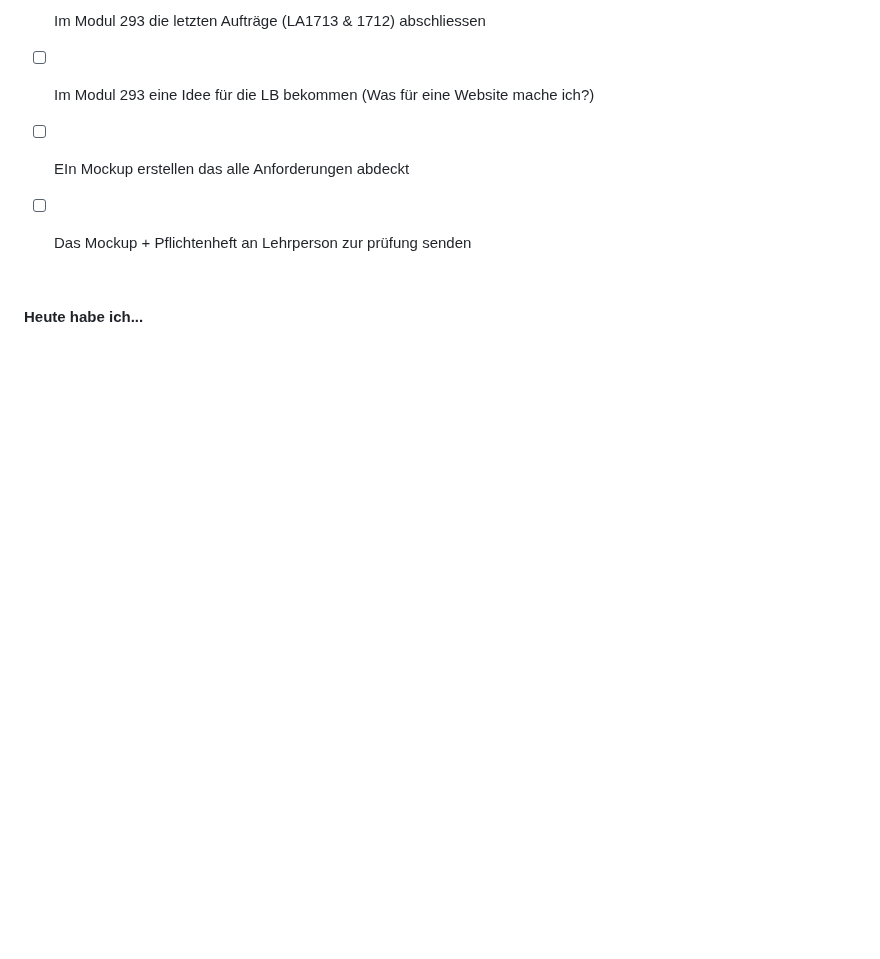
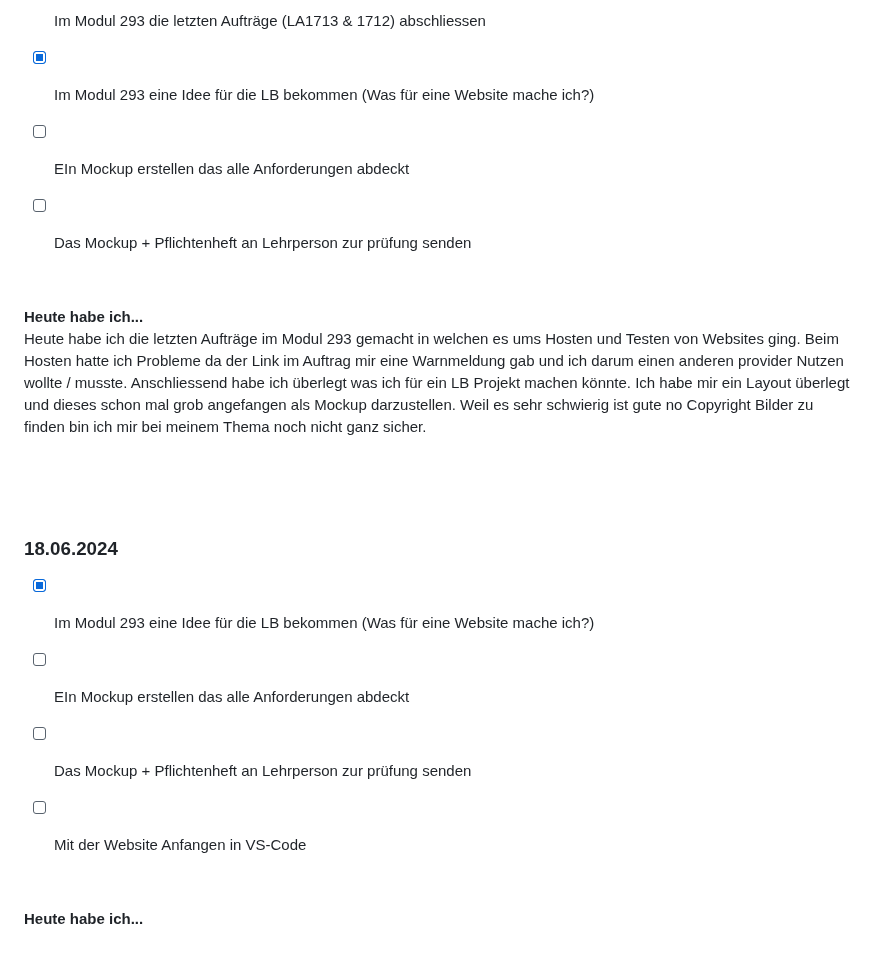
Before and after one commit to Fynn8962/Lern-Periode-5, a Markdown page: readme.md, the part around one of its changes. Rendered like a GitHub page; blank space fills up the shorter version.

```diff
--- a/readme.md
+++ b/readme.md
@@ -139,6 +139,6 @@ Den Auftrag 1711 und 1712 gemacht. Im Auftrag 1712 ging es um Dateien lesen und
 
-- [ ] Im Modul 293 die letzten Aufträge (LA1713 & 1712) abschliessen
-- [ ] Im Modul 293 eine Idee für die LB bekommen (Was für eine Website mache ich?)
+- [x] Im Modul 293 die letzten Aufträge (LA1713 & 1712) abschliessen
+- [x] Im Modul 293 eine Idee für die LB bekommen (Was für eine Website mache ich?)
 - [ ] EIn Mockup erstellen das alle Anforderungen abdeckt
 - [ ] Das Mockup + Pflichtenheft an Lehrperson zur prüfung senden
 
@@ -147,3 +147,23 @@ Den Auftrag 1711 und 1712 gemacht. Im Auftrag 1712 ging es um Dateien lesen und
 &nbsp;
 
 **Heute habe ich...**
+Heute habe ich die letzten Aufträge im Modul 293 gemacht in welchen es ums Hosten und Testen von Websites ging. Beim Hosten hatte ich Probleme da der Link im Auftrag mir eine Warnmeldung gab und ich darum einen anderen provider Nutzen wollte / musste. Anschliessend habe ich überlegt was ich für ein LB Projekt machen könnte. Ich habe mir ein Layout überlegt und dieses schon mal grob angefangen als Mockup darzustellen. Weil es sehr schwierig ist gute no Copyright Bilder zu finden bin ich mir bei meinem Thema noch nicht ganz sicher.
+
+
+ &nbsp;
+
+ &nbsp;
+
+### 18.06.2024
+
+- [x] Im Modul 293 eine Idee für die LB bekommen (Was für eine Website mache ich?)
+- [ ] EIn Mockup erstellen das alle Anforderungen abdeckt
+- [ ] Das Mockup + Pflichtenheft an Lehrperson zur prüfung senden
+- [ ] Mit der Website Anfangen in VS-Code
+
+
+
+
+&nbsp;
+
+**Heute habe ich...**
```
Also changed, not shown: other parts of readme.md (+1 -1 lines).
